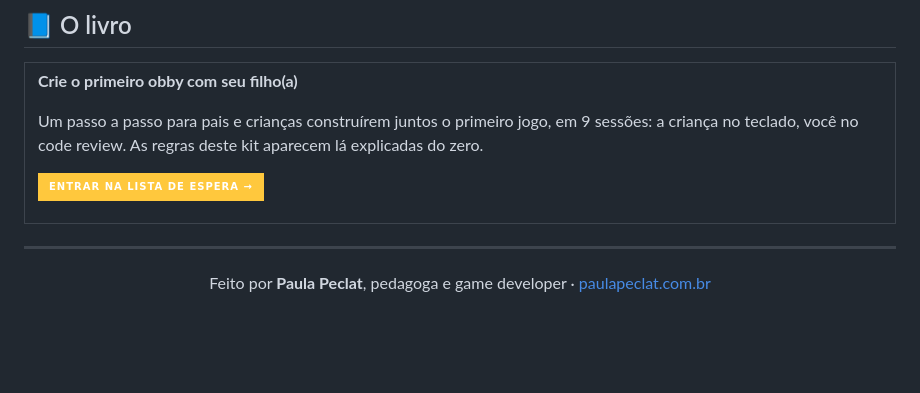
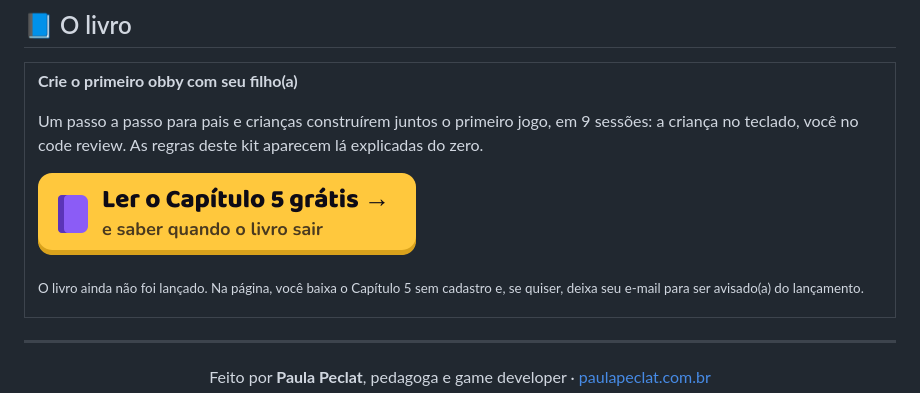
Before and after one commit to paulapeclat/regras-malucas-kit, a Markdown page: README.md, the part around the change. Rendered like a GitHub page; pictures changed too: assets/botao-livro.png (added); badges without logos; blank space fills up the shorter version.

Commit message:
README: botão do livro mais claro (Capítulo 5 grátis + aviso de lançamento)
Co-Authored-By: Claude Opus 5.5 <noreply@anthropic.com>
Claude-Session: https://claude.ai/code/session_019tgRZkFbmaXfBJqGk8Eqmx

```diff
--- a/README.md
+++ b/README.md
@@ -130,7 +130,9 @@ luau tests/Cooldown.spec.luau       # testes, rodam fora do Roblox
 Um passo a passo para pais e crianças construírem juntos o primeiro jogo, em 9 sessões:
 a criança no teclado, você no code review. As regras deste kit aparecem lá explicadas do zero.
 
-<a href="https://paulapeclat.github.io/primeiro-obby/"><img src="https://img.shields.io/badge/Entrar_na_lista_de_espera_→-ffc83d?style=for-the-badge&labelColor=ffc83d&color=ffc83d" alt="Entrar na lista de espera"></a>
+<a href="https://paulapeclat.github.io/primeiro-obby/"><img src="assets/botao-livro.png" width="379" alt="Ler o Capítulo 5 grátis e saber quando o livro sair"></a>
+
+<sub>O livro ainda não foi lançado. Na página, você baixa o Capítulo 5 sem cadastro e, se quiser, deixa seu e-mail para ser avisado(a) do lançamento.</sub>
 
 </td>
 </tr>
```
Also changed, not shown: PARA-PAIS.md (+1 -1 lines).
